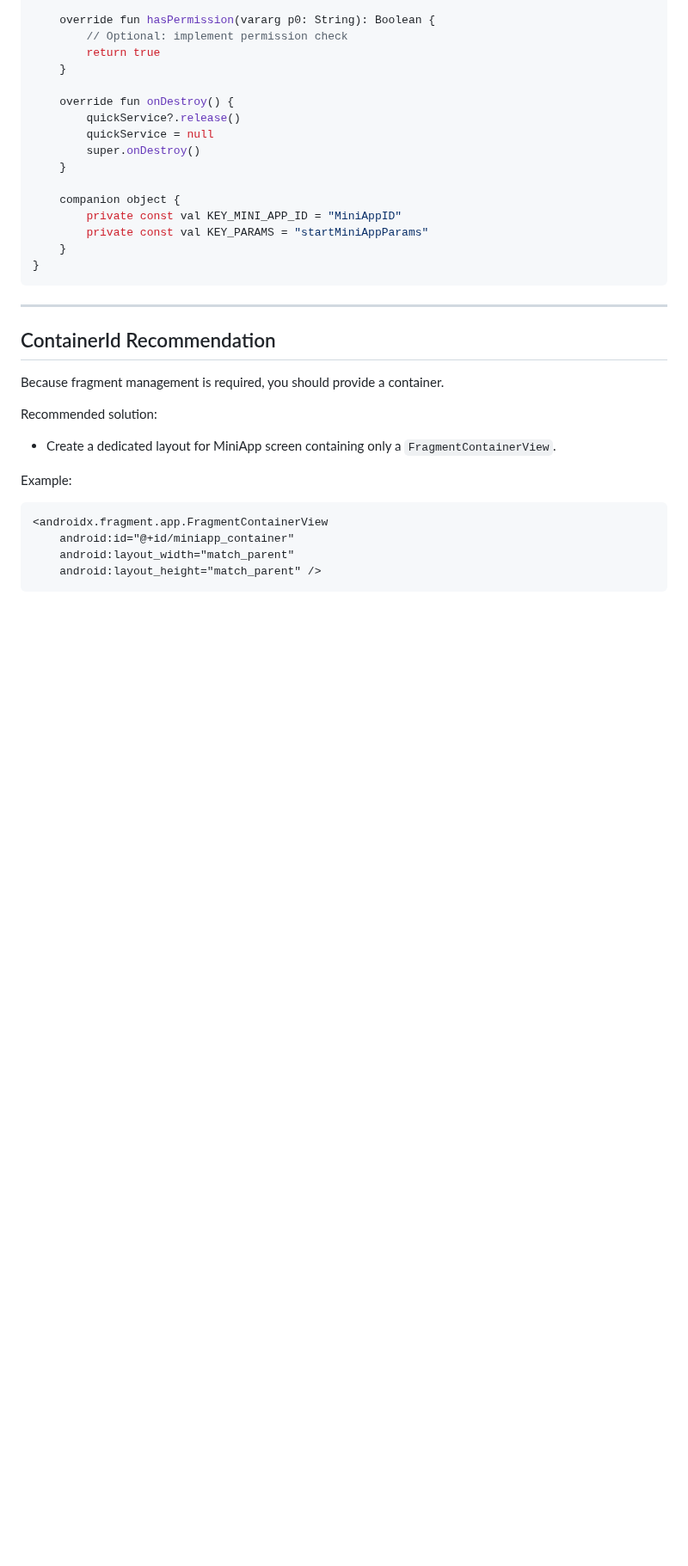
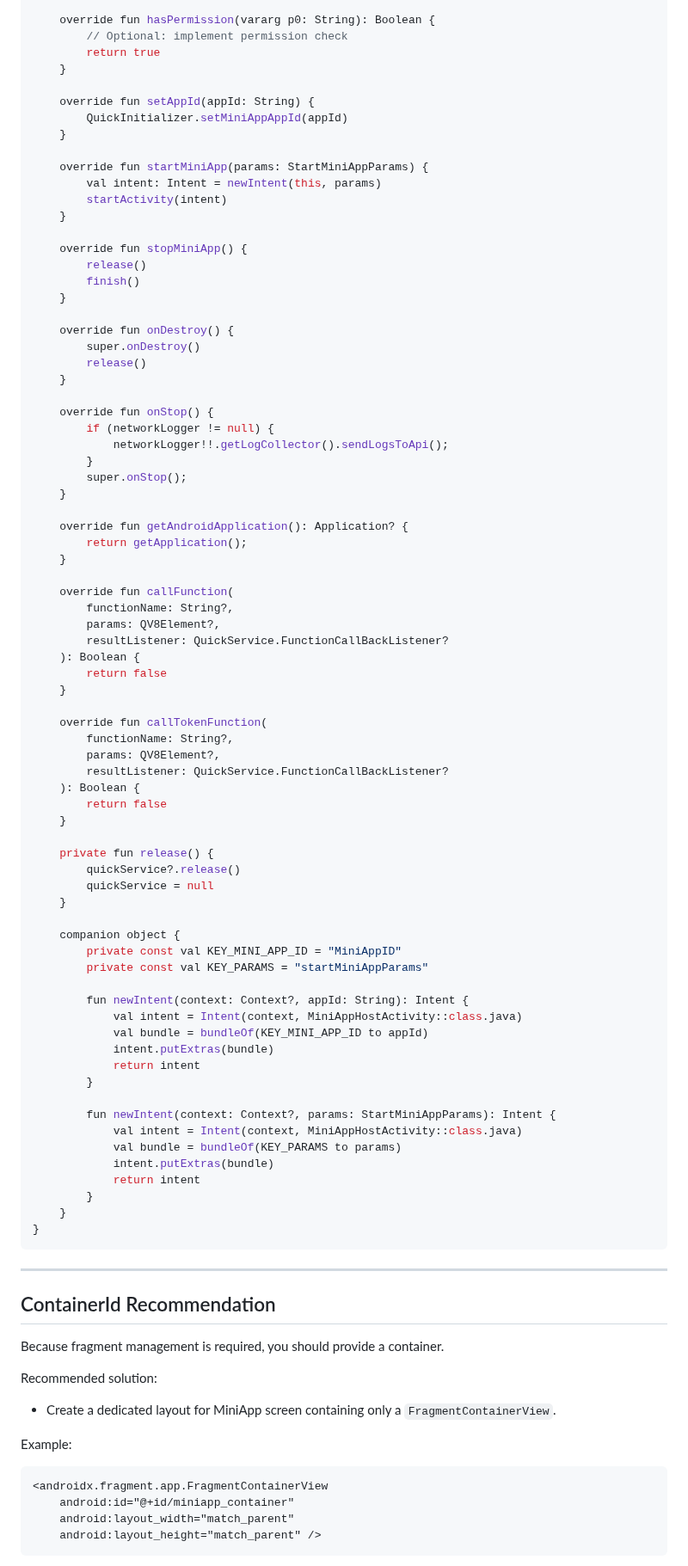
Before and after one commit to STechQ/dist-plateau-mobile-android, a Markdown page: README.md, the part around one of its changes. Shown at 86% size. GitHub-like rendering; blank space fills up the shorter version.

````diff
--- a/README.md
+++ b/README.md
@@ -404,15 +490,74 @@ class MiniAppHostActivity :
         return true
     }
 
+    override fun setAppId(appId: String) {
+        QuickInitializer.setMiniAppAppId(appId)
+    }
+
+    override fun startMiniApp(params: StartMiniAppParams) {
+        val intent: Intent = newIntent(this, params)
+        startActivity(intent)
+    }
+
+    override fun stopMiniApp() {
+        release()
+        finish()
+    }
+
     override fun onDestroy() {
+        super.onDestroy()
+        release()
+    }
+
+    override fun onStop() {
+        if (networkLogger != null) {
+            networkLogger!!.getLogCollector().sendLogsToApi();
+        }
+        super.onStop();
+    }
+
+    override fun getAndroidApplication(): Application? {
+        return getApplication();
+    }
+
+    override fun callFunction(
+        functionName: String?,
+        params: QV8Element?,
+        resultListener: QuickService.FunctionCallBackListener?
+    ): Boolean {
+        return false
+    }
+
+    override fun callTokenFunction(
+        functionName: String?,
+        params: QV8Element?,
+        resultListener: QuickService.FunctionCallBackListener?
+    ): Boolean {
+        return false
+    }
+
+    private fun release() {
         quickService?.release()
         quickService = null
-        super.onDestroy()
     }
 
     companion object {
         private const val KEY_MINI_APP_ID = "MiniAppID"
         private const val KEY_PARAMS = "startMiniAppParams"
+
+        fun newIntent(context: Context?, appId: String): Intent {
+            val intent = Intent(context, MiniAppHostActivity::class.java)
+            val bundle = bundleOf(KEY_MINI_APP_ID to appId)
+            intent.putExtras(bundle)
+            return intent
+        }
+
+        fun newIntent(context: Context?, params: StartMiniAppParams): Intent {
+            val intent = Intent(context, MiniAppHostActivity::class.java)
+            val bundle = bundleOf(KEY_PARAMS to params)
+            intent.putExtras(bundle)
+            return intent
+        }
     }
 }
 ```
````
Also changed, not shown: other parts of README.md (+97 -11 lines).
